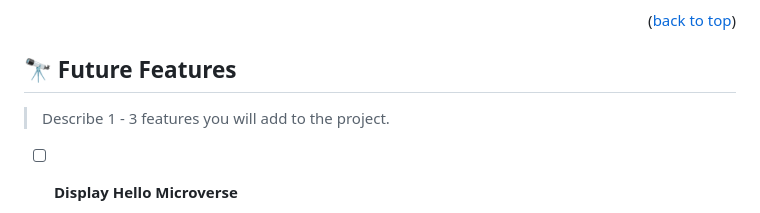
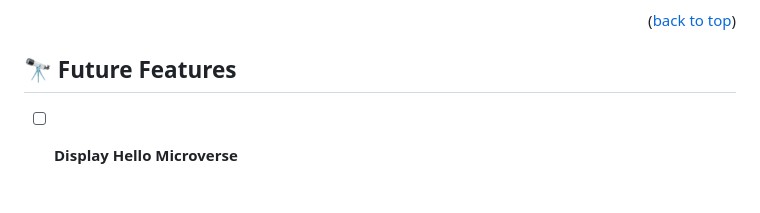
Before and after one commit to henask12/hello-microverse, a Markdown page: README.md, the part around the change. GitHub-like rendering; blank space fills up the shorter version.

Commit message:
update readme file change on descriptions

```diff
--- a/README.md
+++ b/README.md
@@ -184,8 +184,6 @@ Example:
 
 ## 🔭 Future Features <a name="future-features"></a>
 
-> Describe 1 - 3 features you will add to the project.
-
 - [ ] **Display Hello Microverse**
 
 
```
